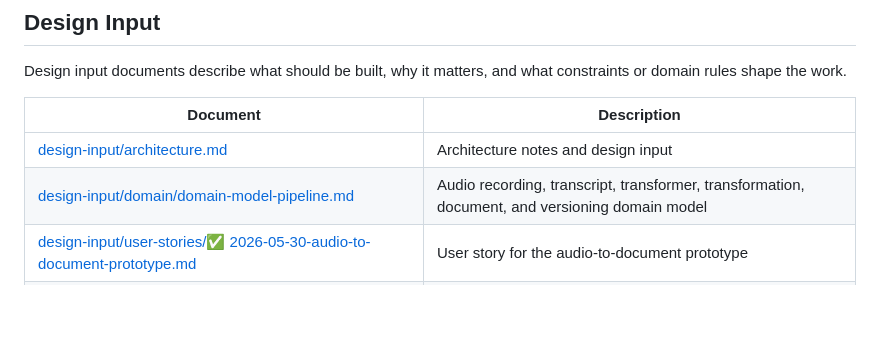
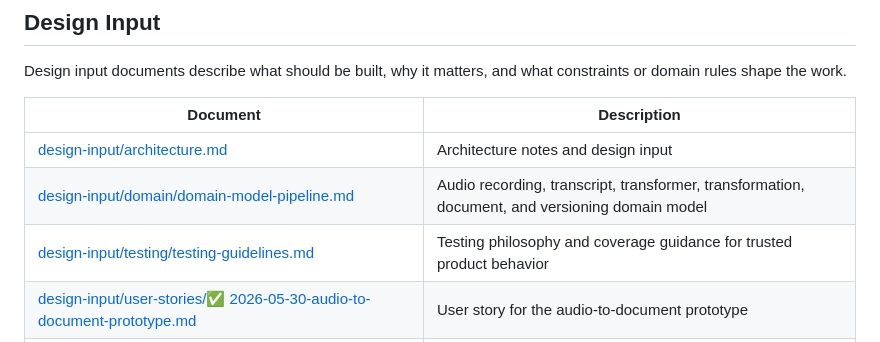
Before and after one commit to exnihiloai/nodl, a Markdown page: doc/index.md, the part around the change. Drawn GitHub-style; blank space fills up the shorter version.

Commit message:
Add testing guidelines documentation
- Introduced a new document outlining the testing philosophy, preferred test layers, and quality gates for the Nodl project.
- Updated index.md to include a link to the new testing guidelines, enhancing the overall documentation structure.

This addition aims to ensure a trustworthy product behavior through meaningful testing practices.

```diff
--- a/doc/index.md
+++ b/doc/index.md
@@ -16,6 +16,7 @@ Design input documents describe what should be built, why it matters, and what c
 |---|---|
 | [design-input/architecture.md](design-input/architecture.md) | Architecture notes and design input |
 | [design-input/domain/domain-model-pipeline.md](design-input/domain/domain-model-pipeline.md) | Audio recording, transcript, transformer, transformation, document, and versioning domain model |
+| [design-input/testing/testing-guidelines.md](design-input/testing/testing-guidelines.md) | Testing philosophy and coverage guidance for trusted product behavior |
 | [design-input/user-stories/✅ 2026-05-30-audio-to-document-prototype.md](<design-input/user-stories/✅ 2026-05-30-audio-to-document-prototype.md>) | User story for the audio-to-document prototype |
 | [design-input/user-stories/2026-02-21 opentelemetry-export-to-self-hosted-signoz.md](<design-input/user-stories/2026-02-21 opentelemetry-export-to-self-hosted-signoz.md>) | User story for OpenTelemetry export to self-hosted SigNoz |
 | [design-input/user-stories/YYYY-MM-DD example-user-story.md](<design-input/user-stories/YYYY-MM-DD example-user-story.md>) | User story template/example |
```
Also changed, not shown: 1 other file.
